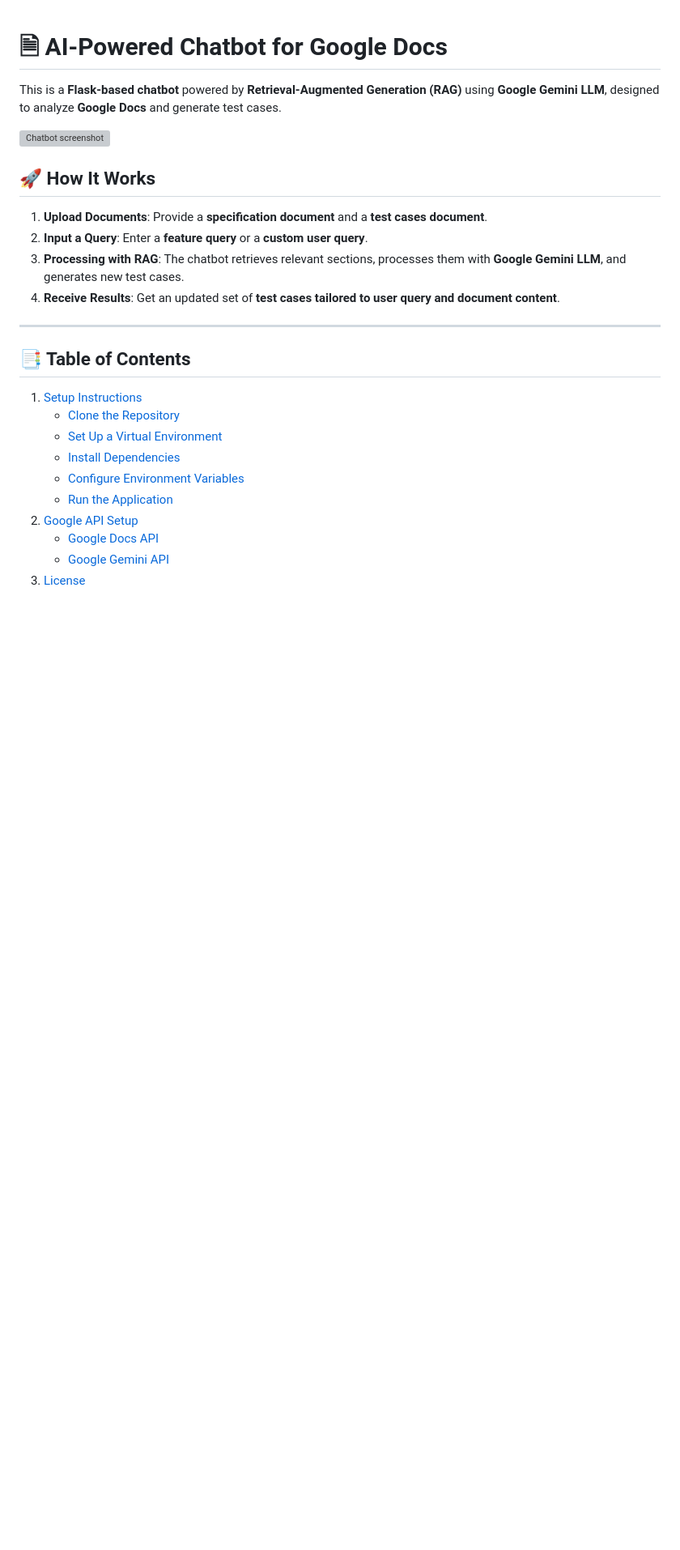
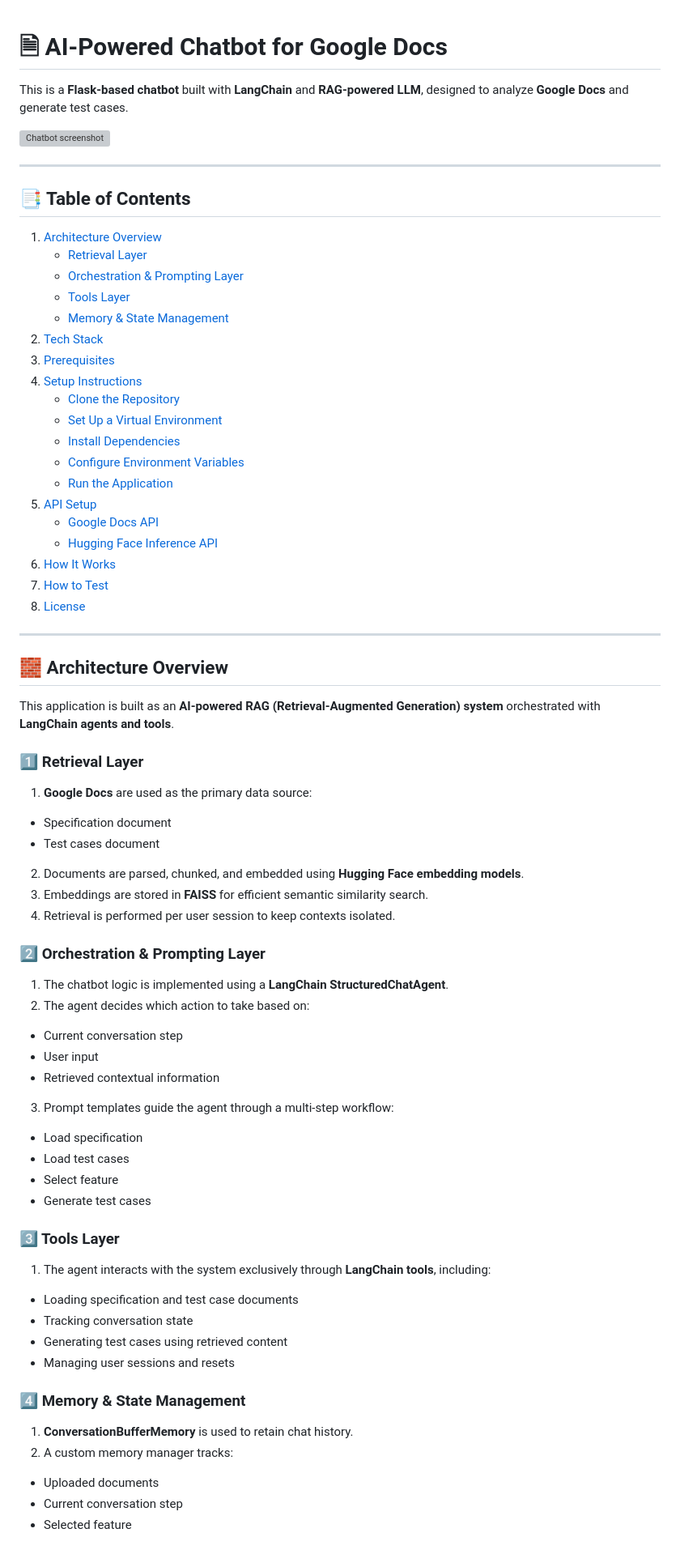
Before and after one commit to deedmitrij/googledoc-chatbot, a Markdown page: README.md, the part around one of its changes. Shown at 81% size. Rendered like a GitHub page; blank space fills up the shorter version; grey boxes are pictures that could not be loaded.

```diff
--- a/README.md
+++ b/README.md
@@ -1,4 +1,4 @@
 # 🗎 AI-Powered Chatbot for Google Docs
 
-This is a **Flask-based chatbot** powered by **Retrieval-Augmented Generation (RAG)** using **Google Gemini LLM**, designed to analyze **Google Docs** and generate test cases.
+This is a **Flask-based chatbot** built with **LangChain** and **RAG-powered LLM**, designed to analyze **Google Docs** and generate test cases.
 
@@ -6,19 +6,69 @@ This is a **Flask-based chatbot** powered by **Retrieval-Augmented Generation (R
 
-## 🚀 How It Works
-1. **Upload Documents**: Provide a **specification document** and a **test cases document**.
-2. **Input a Query**: Enter a **feature query** or a **custom user query**.
-3. **Processing with RAG**: The chatbot retrieves relevant sections, processes them with **Google Gemini LLM**, and generates new test cases.
-4. **Receive Results**: Get an updated set of **test cases tailored to user query and document content**.
 ---
 
 ## 📑 Table of Contents
-1. [Setup Instructions](#%EF%B8%8F-setup-instructions)
-   - [Clone the Repository](#1%EF%B8%8F-clone-the-repository)
-   - [Set Up a Virtual Environment](#2%EF%B8%8F-set-up-a-virtual-environment-optional-but-recommended)
-   - [Install Dependencies](#3%EF%B8%8F-install-dependencies)
-   - [Configure Environment Variables](#4%EF%B8%8F-configure-environment-variables)
-   - [Run the Application](#5%EF%B8%8F-run-the-application)
-2. [Google API Setup](#-google-api-setup)
-   - [Google Docs API](#google-docs-api)
-   - [Google Gemini API](#google-gemini-api)
-3. [License](#-license)
+1. [Architecture Overview](#%F0%9F%A7%B1-architecture-overview)
+   - [Retrieval Layer](#1️⃣-retrieval-layer)
+   - [Orchestration & Prompting Layer](#2️⃣-orchestration--prompting-layer)
+   - [Tools Layer](#3️⃣-tools-layer)
+   - [Memory & State Management](#4️⃣-memory--state-management)
+2. [Tech Stack](#tech-stack)
+3. [Prerequisites](#prerequisites)
+4. [Setup Instructions](#%F0%9F%9B%A0%EF%B8%8F-setup-instructions)
+   - [Clone the Repository](#1️⃣-clone-the-repository)
+   - [Set Up a Virtual Environment](#2️⃣-set-up-a-virtual-environment)
+   - [Install Dependencies](#3️⃣-install-dependencies)
+   - [Configure Environment Variables](#4️⃣-configure-environment-variables)
+   - [Run the Application](#5️⃣-run-the-application)
+5. [API Setup](#%F0%9F%94%97-api-setup)
+   - [Google Docs API](#%F0%9D%97%92-google-docs-api)
+   - [Hugging Face Inference API](#%F0%9F%A4%96-hugging-face-inference-api)
+6. [How It Works](#%F0%9F%9A%80-how-it-works)
+7. [How to Test](#%F0%9F%94%8E-how-to-test)
+8. [License](#%F0%9F%90%9B-license)
+
+---
+
+## 🧱 Architecture Overview
+This application is built as an **AI-powered RAG (Retrieval-Augmented Generation) system** orchestrated with **LangChain agents and tools**.
+
+### 1️⃣ Retrieval Layer
+
+1. **Google Docs** are used as the primary data source:
+
+  - Specification document
+  - Test cases document
+
+2. Documents are parsed, chunked, and embedded using **Hugging Face embedding models**.
+3. Embeddings are stored in **FAISS** for efficient semantic similarity search.
+4. Retrieval is performed per user session to keep contexts isolated.
+
+### 2️⃣ Orchestration & Prompting Layer
+
+1. The chatbot logic is implemented using a **LangChain StructuredChatAgent**.
+2. The agent decides which action to take based on:
+  - Current conversation step
+  - User input
+  - Retrieved contextual information
+3. Prompt templates guide the agent through a multi-step workflow:
+  - Load specification
+  - Load test cases
+  - Select feature
+  - Generate test cases
+
+### 3️⃣ Tools Layer
+
+1. The agent interacts with the system exclusively through **LangChain tools**, including:
+  - Loading specification and test case documents
+  - Tracking conversation state
+  - Generating test cases using retrieved content
+  - Managing user sessions and resets
+
+### 4️⃣ Memory & State Management
+
+1. **ConversationBufferMemory** is used to retain chat history.
+2. A custom memory manager tracks:
+  - Uploaded documents
+  - Current conversation step
+  - Selected feature
+
```
Also changed, not shown: other parts of README.md (+58 -13 lines).
